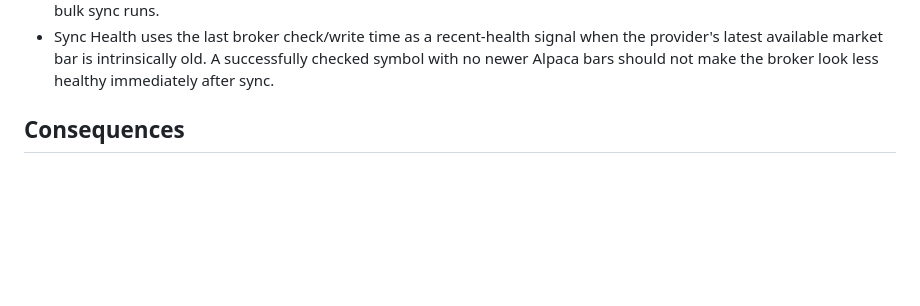
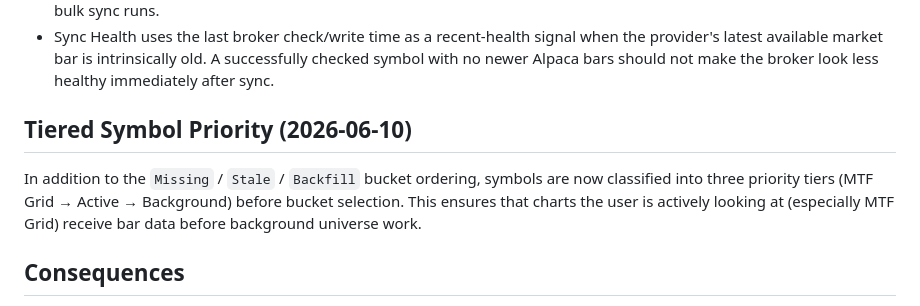
Before and after one commit to TyphooN-/TyphooN-Terminal, a Markdown page: docs/adr/087-alpaca-sync-autotuning-by-data-tier.md, the part around the change. Rendered like a GitHub page; blank space fills up the shorter version.

```diff
--- a/docs/adr/087-alpaca-sync-autotuning-by-data-tier.md
+++ b/docs/adr/087-alpaca-sync-autotuning-by-data-tier.md
@@ -109,6 +109,12 @@ The automated scheduler now keeps the per-cycle candidate walk allocation-light:
 - Automated Alpaca writes do not synchronously rescan SQLite storage statistics unless the Storage/Cache windows are visible. Scheduler freshness is updated through `note_cached_sync_success`, keeping chart interaction responsive while bulk sync runs.
 - Sync Health uses the last broker check/write time as a recent-health signal when the provider's latest available market bar is intrinsically old. A successfully checked symbol with no newer Alpaca bars should not make the broker look less healthy immediately after sync.
 
+
+
+## Tiered Symbol Priority (2026-06-10)
+
+In addition to the `Missing` / `Stale` / `Backfill` bucket ordering, symbols are now classified into three priority tiers (MTF Grid → Active → Background) before bucket selection. This ensures that charts the user is actively looking at (especially MTF Grid) receive bar data before background universe work.
+
 ## Consequences
 
 - **Sync throughput scales with the user's tier** without manual
```
Also changed, not shown: docs/adr/029-broker-market-data-sync-scheduler-lifecycle.md (+13 -0 lines), docs/adr/102-kraken-equities-gap-fill-via-alpaca-and-provider-fallback.md (+6 -0 lines).
